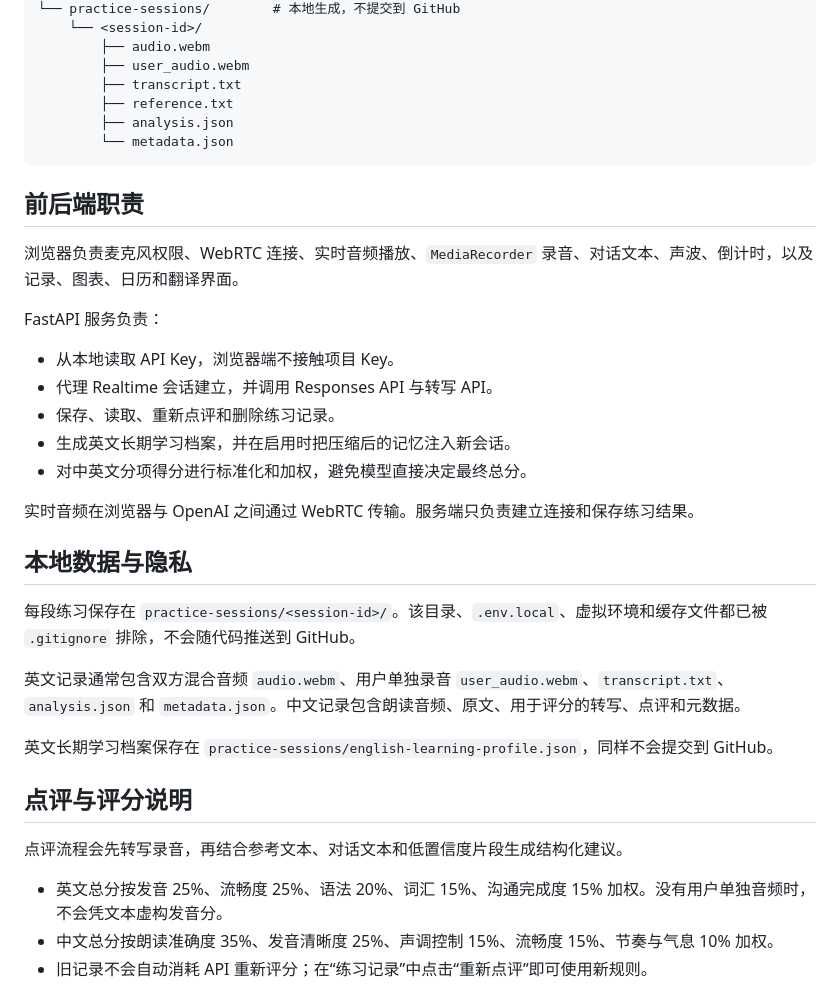
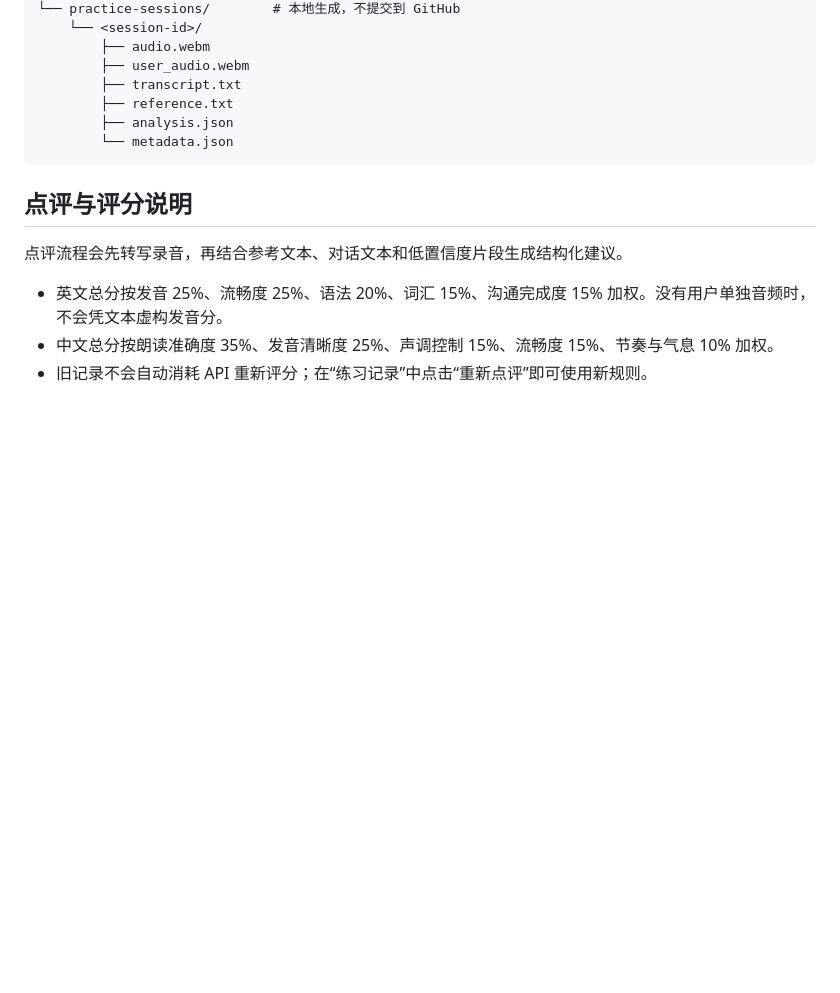
Before and after one commit to Fongkai777/speak-room, a Markdown page: README.md, the part around the change. GitHub-like rendering; blank space fills up the shorter version.

````diff
--- a/README.md
+++ b/README.md
@@ -115,28 +115,6 @@ PORT=4000
         └── metadata.json
 ```
 
-## 前后端职责
-
-浏览器负责麦克风权限、WebRTC 连接、实时音频播放、`MediaRecorder` 录音、对话文本、声波、倒计时，以及记录、图表、日历和翻译界面。
-
-FastAPI 服务负责：
-
-- 从本地读取 API Key，浏览器端不接触项目 Key。
-- 代理 Realtime 会话建立，并调用 Responses API 与转写 API。
-- 保存、读取、重新点评和删除练习记录。
-- 生成英文长期学习档案，并在启用时把压缩后的记忆注入新会话。
-- 对中英文分项得分进行标准化和加权，避免模型直接决定最终总分。
-
-实时音频在浏览器与 OpenAI 之间通过 WebRTC 传输。服务端只负责建立连接和保存练习结果。
-
-## 本地数据与隐私
-
-每段练习保存在 `practice-sessions/<session-id>/`。该目录、`.env.local`、虚拟环境和缓存文件都已被 `.gitignore` 排除，不会随代码推送到 GitHub。
-
-英文记录通常包含双方混合音频 `audio.webm`、用户单独录音 `user_audio.webm`、`transcript.txt`、`analysis.json` 和 `metadata.json`。中文记录包含朗读音频、原文、用于评分的转写、点评和元数据。
-
-英文长期学习档案保存在 `practice-sessions/english-learning-profile.json`，同样不会提交到 GitHub。
-
 ## 点评与评分说明
 
 点评流程会先转写录音，再结合参考文本、对话文本和低置信度片段生成结构化建议。
````
Also changed, not shown: README.en.md (+0 -22 lines).
